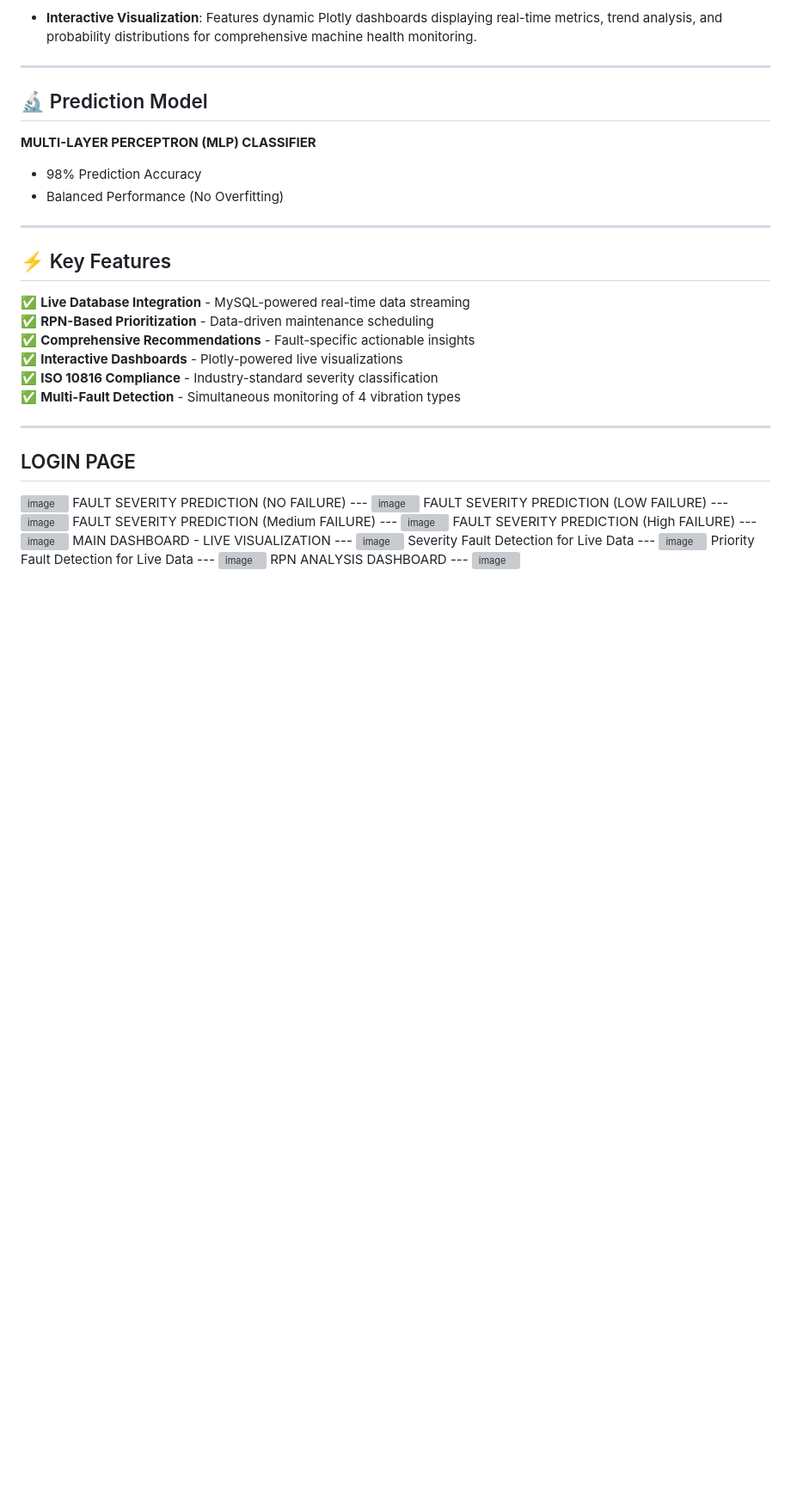
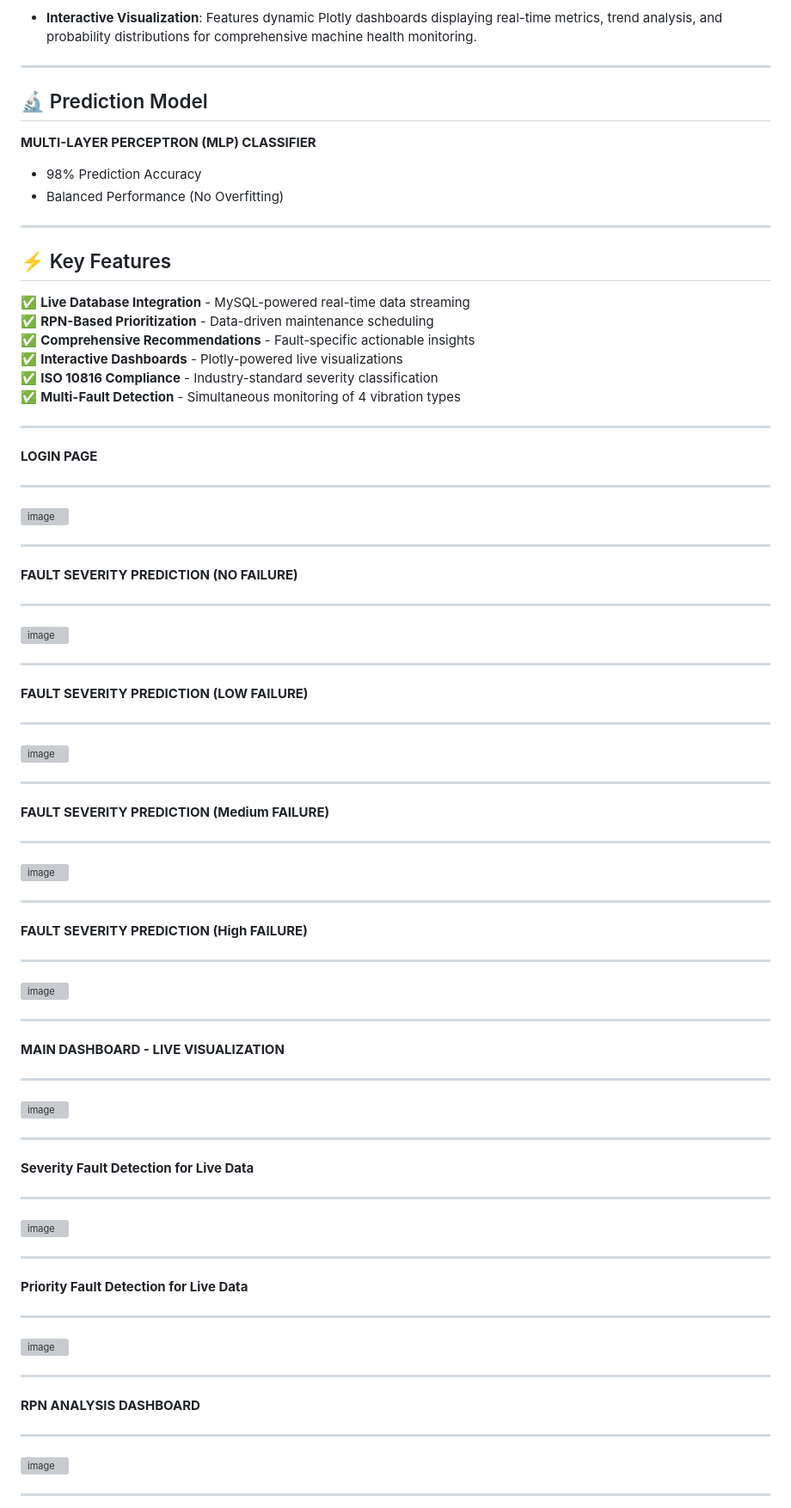
Before and after one commit to VaraalakshimeV/Predictive-Maintenance-On-CNC-Machine, a Markdown page: README.md, the part around the change. Shown: that part at 86% size. Rendered like a GitHub page; blank space fills up the shorter version; grey boxes are pictures that could not be loaded.

Commit message:
Update README with new sections and images

```diff
--- a/README.md
+++ b/README.md
@@ -43,30 +43,75 @@ This intelligent predictive maintenance system revolutionizes CNC machine monito
 
 
 ---
-LOGIN PAGE
+
+**LOGIN PAGE**
+
 ---
+
 <img width="1110" height="538" alt="image" src="https://github.com/user-attachments/assets/a5e9dce3-f5e3-4c69-b152-658b4ace3ad4" />
-FAULT SEVERITY PREDICTION (NO FAILURE)
+
 ---
+
+**FAULT SEVERITY PREDICTION (NO FAILURE)**
+
+---
+
 <img width="1114" height="518" alt="image" src="https://github.com/user-attachments/assets/b6eb301a-37d0-4251-9d98-acf917d5d23a" />
-FAULT SEVERITY PREDICTION (LOW FAILURE)
+
 ---
+
+**FAULT SEVERITY PREDICTION (LOW FAILURE)**
+
+---
+
 <img width="1051" height="517" alt="image" src="https://github.com/user-attachments/assets/4a71c654-d2a3-4c03-af08-5c86a98b567e" />
-FAULT SEVERITY PREDICTION (Medium FAILURE)
+
 ---
+
+**FAULT SEVERITY PREDICTION (Medium FAILURE)**
+
+---
+
 <img width="1100" height="557" alt="image" src="https://github.com/user-attachments/assets/4a3ae9c4-350c-48c6-8dd3-bb8d047e2597" />
-FAULT SEVERITY PREDICTION (High FAILURE)
+
 ---
+
+**FAULT SEVERITY PREDICTION (High FAILURE)**
+
+---
+
 <img width="1123" height="540" alt="image" src="https://github.com/user-attachments/assets/5083b0f2-f1fe-4a42-bcc7-4c5bf3649311" />
-MAIN DASHBOARD - LIVE VISUALIZATION
+
 ---
+
+**MAIN DASHBOARD - LIVE VISUALIZATION**
+
+---
+
 <img width="977" height="531" alt="image" src="https://github.com/user-attachments/assets/3b3c1ff9-6693-42ed-8f75-4e0395ad0ae7" />
-Severity Fault Detection for Live Data
+
 ---
+
+**Severity Fault Detection for Live Data**
+
+---
+
 <img width="1131" height="538" alt="image" src="https://github.com/user-attachments/assets/e89cc9c6-8869-4e21-afc7-541833e9545a" />
-Priority Fault Detection for Live Data
+
 ---
+
+**Priority Fault Detection for Live Data**
+
+---
+
 <img width="1091" height="551" alt="image" src="https://github.com/user-attachments/assets/b81ca9e9-2338-4269-b546-f74d6cb183ef" />
-RPN ANALYSIS DASHBOARD
+
 ---
+
+**RPN ANALYSIS DASHBOARD**
+
+---
+
 <img width="1029" height="540" alt="image" src="https://github.com/user-attachments/assets/b64c05fd-1cda-487b-88df-08d5a4f846b5" />
+
+---
```
